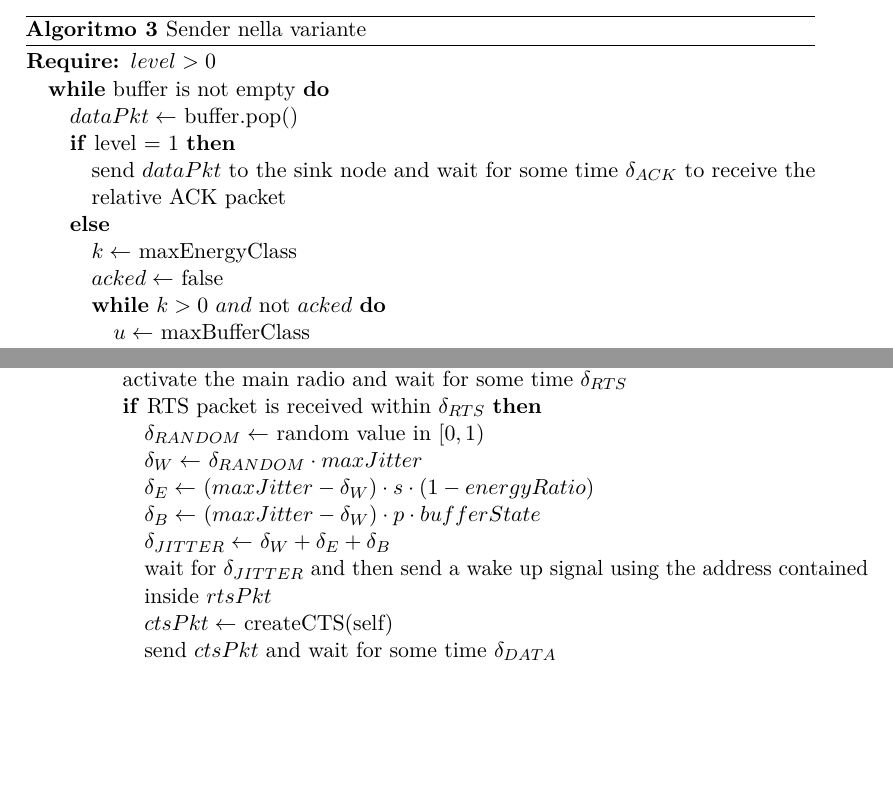
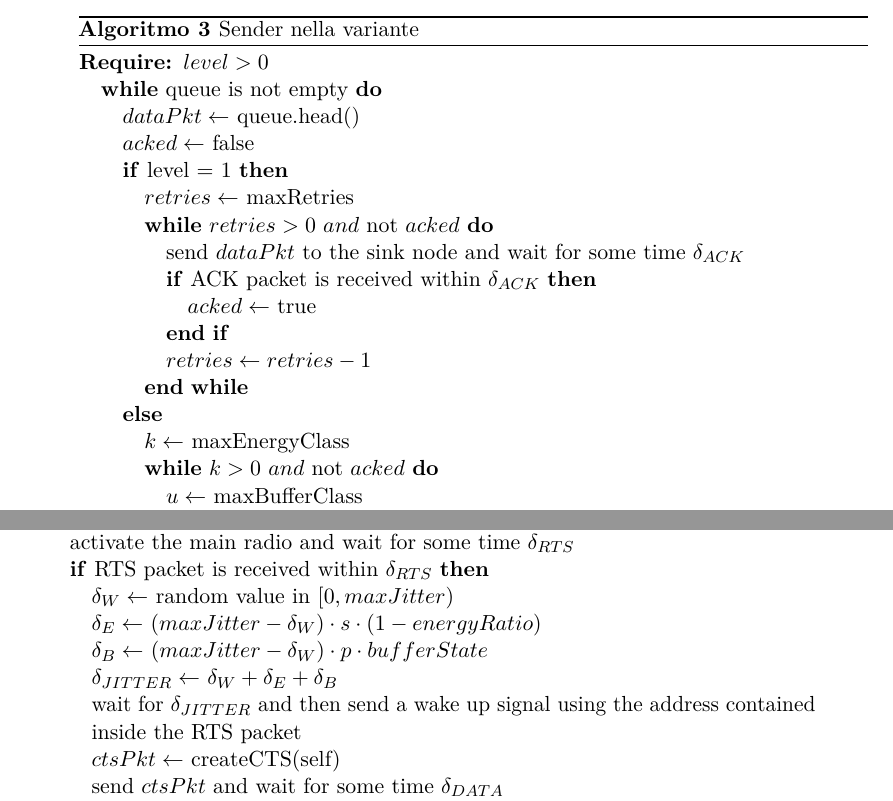
Before and after one commit to LeonardoEmili/bachelor-degree-thesis, a LaTeX thesis (relazione.tex): two parts of pages 11 and 12 of 17 before the commit and two parts of pages 14 and 15 of 21 after it, joined at a grey line, cut so that both start at the same text, the shorter picture padded with empty space. Compiled offline with pdfLaTeX.

Commit message:
Update algorithms

```diff
--- a/relazione.tex
+++ b/relazione.tex
@@ -198,15 +208,21 @@ all'interno della rete.\\
     \begin{algorithmic}
         \REQUIRE $level > 0$
 
-        \WHILE{buffer is not empty}
-            \STATE $dataPkt \leftarrow$ buffer.pop()
+        \WHILE{queue is not empty}
+            \STATE $dataPkt \leftarrow$ queue.head()
+            \STATE $acked \leftarrow$ false
 
             \IF{level = 1}
-                \STATE send $dataPkt$ to the sink node and wait for some time $\delta_{ACK}$ to receive the relative ACK packet
-
+                \STATE $retries \leftarrow$ maxRetries
+                \WHILE{$retries>0$ $and$ not $acked$}
+                    \STATE send $dataPkt$ to the sink node and wait for some time $\delta_{ACK}$
+                    \IF{ACK packet is received within $\delta_{ACK}$}
+                        \STATE $acked \leftarrow$ true
+                    \ENDIF
+                    \STATE $retries \leftarrow retries-1$
+                \ENDWHILE
             \ELSE
                 \STATE $k \leftarrow$ maxEnergyClass
-                \STATE $acked \leftarrow$ false
                 \WHILE{$k>0$ $and$ not $acked$}
                     \STATE $u \leftarrow$ maxBufferClass
                     \WHILE{$u>0$ $and$ not $acked$}
@@ -245,13 +265,13 @@ all'interno della rete.\\
 
                 \IF{RTS packet is received within $\delta_{RTS}$}
 
-                    \STATE $\delta_{RANDOM} \leftarrow$ random value in $[0,1)$
-                    \STATE $\delta_{W} \leftarrow$ $\delta_{RANDOM} \cdot maxJitter$
+                    \STATE $\delta_{W} \leftarrow$ random value in $[0,maxJitter)$
+                    %\STATE $\delta_{W} \leftarrow$ $\delta_{RANDOM} \cdot maxJitter$
                     \STATE $\delta_{E} \leftarrow$ $(maxJitter-\delta_{W}) \cdot s \cdot (1 - energyRatio)$
                     \STATE $\delta_{B} \leftarrow$ $(maxJitter-\delta_{W}) \cdot p \cdot bufferState$
                     %\STATE $\delta_{JITTER} \leftarrow$ $\delta_{RANDOM} \cdot maxJitter$
                     \STATE $\delta_{JITTER} \leftarrow$ $\delta_{W} + \delta_{E} + \delta_{B}$
-                    \STATE wait for $\delta_{JITTER}$ and then send a wake up signal using the address contained inside $rtsPkt$
+                    \STATE wait for $\delta_{JITTER}$ and then send a wake up signal using the address contained inside the RTS packet
                     \STATE $ctsPkt \leftarrow$ createCTS(self)
                     \STATE send $ctsPkt$ and wait for some time $\delta_{DATA}$
 
```
Also changed, not shown: relazione.pdf, relazione.tex (36 more changed lines), 4 other files.
